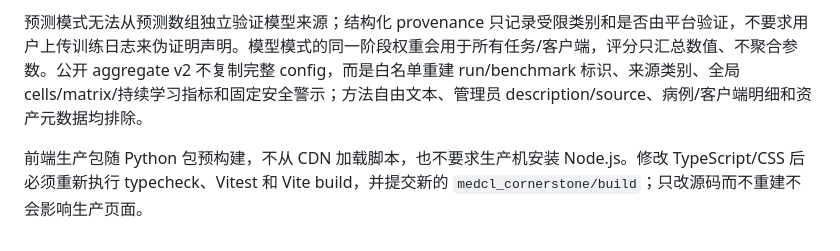
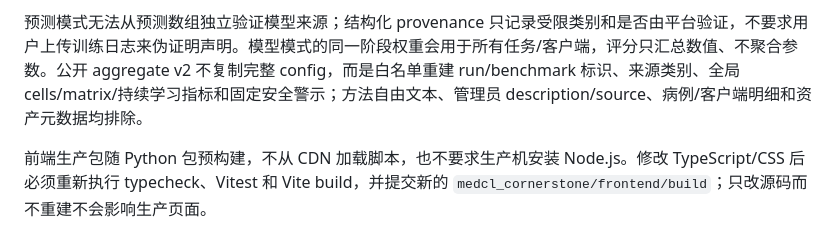
Before and after one commit to DLwbm123/medcl, a Markdown page: docs/PROTOCOLS.md, the part around the change. Rendered like a GitHub page.

Commit message:
docs: correct viewer build path

```diff
--- a/docs/PROTOCOLS.md
+++ b/docs/PROTOCOLS.md
@@ -57,4 +57,4 @@ HDF5 管理员输入键为 `test_images`、`test_labels`（HWN）和 `patient_in
 
 预测模式无法从预测数组独立验证模型来源；结构化 provenance 只记录受限类别和是否由平台验证，不要求用户上传训练日志来伪证明声明。模型模式的同一阶段权重会用于所有任务/客户端，评分只汇总数值、不聚合参数。公开 aggregate v2 不复制完整 config，而是白名单重建 run/benchmark 标识、来源类别、全局 cells/matrix/持续学习指标和固定安全警示；方法自由文本、管理员 description/source、病例/客户端明细和资产元数据均排除。
 
-前端生产包随 Python 包预构建，不从 CDN 加载脚本，也不要求生产机安装 Node.js。修改 TypeScript/CSS 后必须重新执行 typecheck、Vitest 和 Vite build，并提交新的 `medcl_cornerstone/build`；只改源码而不重建不会影响生产页面。
+前端生产包随 Python 包预构建，不从 CDN 加载脚本，也不要求生产机安装 Node.js。修改 TypeScript/CSS 后必须重新执行 typecheck、Vitest 和 Vite build，并提交新的 `medcl_cornerstone/frontend/build`；只改源码而不重建不会影响生产页面。
```
